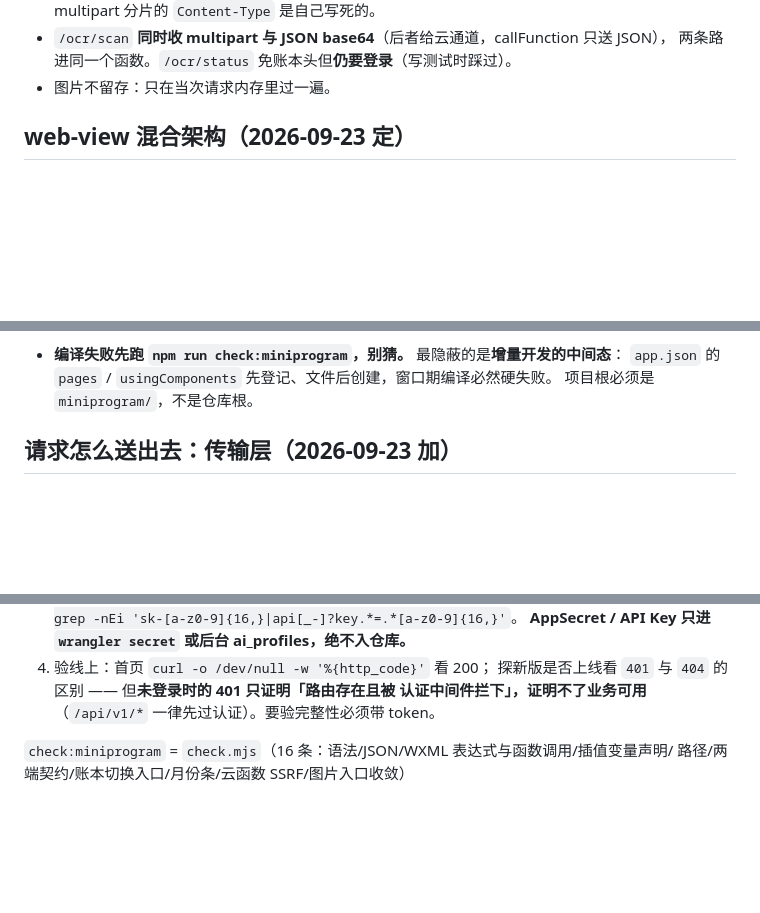
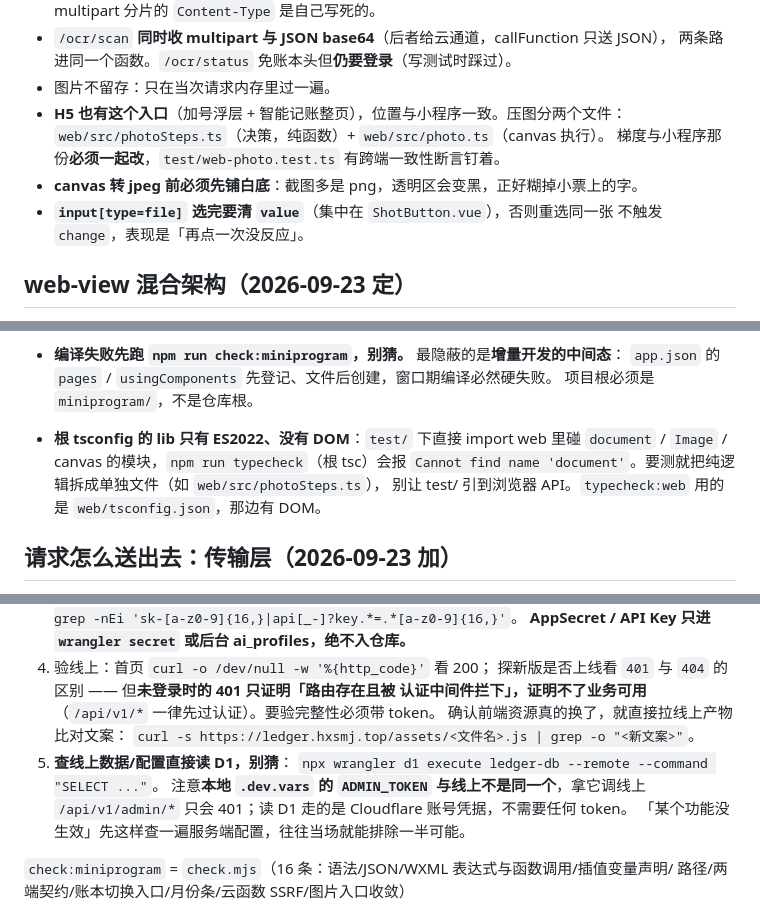
Before and after one commit to hxrenyan/ledger, a Markdown page: .workbuddy/memory/MEMORY.md, 3 parts joined by grey strips. Drawn GitHub-style; blank space fills up the shorter version.

```diff
--- a/.workbuddy/memory/MEMORY.md
+++ b/.workbuddy/memory/MEMORY.md
@@ -22,6 +22,12 @@
 - `/ocr/scan` **同时收 multipart 与 JSON base64**（后者给云通道，callFunction 只送 JSON），
   两条路进同一个函数。`/ocr/status` 免账本头但**仍要登录**（写测试时踩过）。
 - 图片不留存：只在当次请求内存里过一遍。
+- **H5 也有这个入口**（加号浮层 + 智能记账整页），位置与小程序一致。压图分两个文件：
+  `web/src/photoSteps.ts`（决策，纯函数）+ `web/src/photo.ts`（canvas 执行）。
+  梯度与小程序那份**必须一起改**，`test/web-photo.test.ts` 有跨端一致性断言钉着。
+- **canvas 转 jpeg 前必须先铺白底**：截图多是 png，透明区会变黑，正好糊掉小票上的字。
+- **`input[type=file]` 选完要清 `value`**（集中在 `ShotButton.vue`），否则重选同一张
+  不触发 `change`，表现是「再点一次没反应」。
 
 ## web-view 混合架构（2026-09-23 定）
 
@@ -78,6 +84,10 @@
 - **编译失败先跑 `npm run check:miniprogram`，别猜。** 最隐蔽的是**增量开发的中间态**：
   `app.json` 的 `pages` / `usingComponents` 先登记、文件后创建，窗口期编译必然硬失败。
   项目根必须是 `miniprogram/`，不是仓库根。
+- **根 tsconfig 的 lib 只有 ES2022、没有 DOM**：`test/` 下直接 import web 里碰
+  `document` / `Image` / canvas 的模块，`npm run typecheck`（根 tsc）会报
+  `Cannot find name 'document'`。要测就把纯逻辑拆成单独文件（如 `web/src/photoSteps.ts`），
+  别让 test/ 引到浏览器 API。`typecheck:web` 用的是 `web/tsconfig.json`，那边有 DOM。
 
 ## 请求怎么送出去：传输层（2026-09-23 加）
 
@@ -169,6 +179,13 @@ npm run typecheck && npm run typecheck:web && npm test && npm run check:miniprog
 4. 验线上：首页 `curl -o /dev/null -w '%{http_code}'` 看 200；
    探新版是否上线看 `401` 与 `404` 的区别 —— 但**未登录时的 401 只证明「路由存在且被
    认证中间件拦下」，证明不了业务可用**（`/api/v1/*` 一律先过认证）。要验完整性必须带 token。
+   确认前端资源真的换了，就直接拉线上产物比对文案：
+   `curl -s https://ledger.hxsmj.top/assets/<文件名>.js | grep -o "<新文案>"`。
+5. **查线上数据/配置直接读 D1，别猜**：
+   `npx wrangler d1 execute ledger-db --remote --command "SELECT ..."`。
+   注意**本地 `.dev.vars` 的 `ADMIN_TOKEN` 与线上不是同一个**，拿它调线上 `/api/v1/admin/*`
+   只会 401；读 D1 走的是 Cloudflare 账号凭据，不需要任何 token。
+   「某个功能没生效」先这样查一遍服务端配置，往往当场就能排除一半可能。
 
 `check:miniprogram` = `check.mjs`（16 条：语法/JSON/WXML 表达式与函数调用/插值变量声明/
 路径/两端契约/账本切换入口/月份条/云函数 SSRF/图片入口收敛）
```
Also changed, not shown: .workbuddy/memory/2026-09-23.md (+54 -0 lines).
